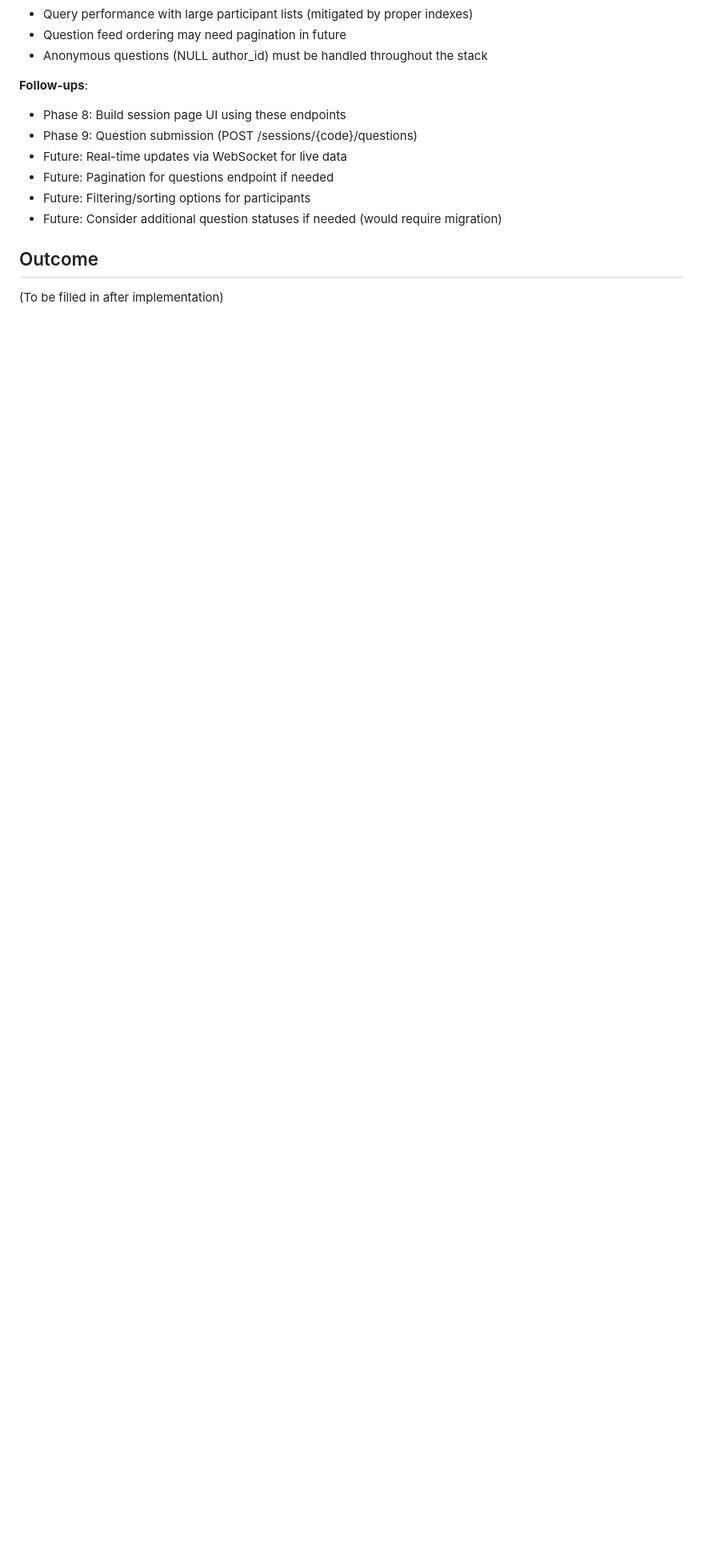
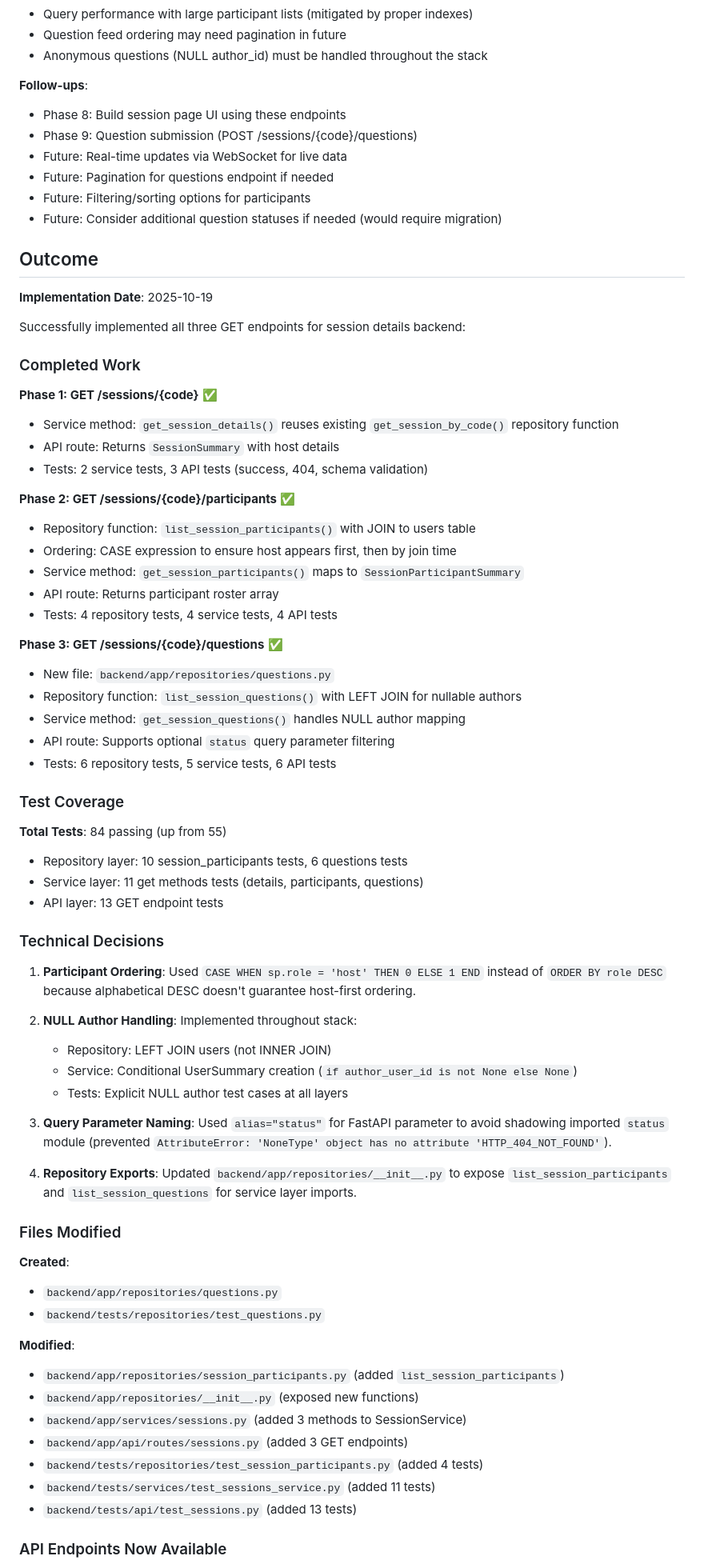
Before and after one commit to JoshuaDelosSantos/real-time-in-class-engagement-app, a Markdown page: docs/dev-journal/07-session-details-backend.md, the part around one of its changes. Shown at 80% size. Drawn GitHub-style; blank space fills up the shorter version.

Commit message:
Implement GET endpoints for session details, participants, and questions with comprehensive tests and documentation

```diff
--- a/docs/dev-journal/07-session-details-backend.md
+++ b/docs/dev-journal/07-session-details-backend.md
@@ -309,4 +309,65 @@ Each phase follows: Repository → Service → API → Tests → Documentation
 
 ## Outcome
 
-(To be filled in after implementation)
+**Implementation Date**: 2025-10-19
+
+Successfully implemented all three GET endpoints for session details backend:
+
+### Completed Work
+
+**Phase 1: GET /sessions/{code}** ✅
+- Service method: `get_session_details()` reuses existing `get_session_by_code()` repository function
+- API route: Returns `SessionSummary` with host details
+- Tests: 2 service tests, 3 API tests (success, 404, schema validation)
+
+**Phase 2: GET /sessions/{code}/participants** ✅
+- Repository function: `list_session_participants()` with JOIN to users table
+- Ordering: CASE expression to ensure host appears first, then by join time
+- Service method: `get_session_participants()` maps to `SessionParticipantSummary`
+- API route: Returns participant roster array
+- Tests: 4 repository tests, 4 service tests, 4 API tests
+
+**Phase 3: GET /sessions/{code}/questions** ✅
+- New file: `backend/app/repositories/questions.py`
+- Repository function: `list_session_questions()` with LEFT JOIN for nullable authors
+- Service method: `get_session_questions()` handles NULL author mapping
+- API route: Supports optional `status` query parameter filtering
+- Tests: 6 repository tests, 5 service tests, 6 API tests
+
+### Test Coverage
+
+**Total Tests**: 84 passing (up from 55)
+- Repository layer: 10 session_participants tests, 6 questions tests
+- Service layer: 11 get methods tests (details, participants, questions)
+- API layer: 13 GET endpoint tests
+
+### Technical Decisions
+
+1. **Participant Ordering**: Used `CASE WHEN sp.role = 'host' THEN 0 ELSE 1 END` instead of `ORDER BY role DESC` because alphabetical DESC doesn't guarantee host-first ordering.
+
+2. **NULL Author Handling**: Implemented throughout stack:
+   - Repository: LEFT JOIN users (not INNER JOIN)
+   - Service: Conditional UserSummary creation (`if author_user_id is not None else None`)
+   - Tests: Explicit NULL author test cases at all layers
+
+3. **Query Parameter Naming**: Used `alias="status"` for FastAPI parameter to avoid shadowing imported `status` module (prevented `AttributeError: 'NoneType' object has no attribute 'HTTP_404_NOT_FOUND'`).
+
+4. **Repository Exports**: Updated `backend/app/repositories/__init__.py` to expose `list_session_participants` and `list_session_questions` for service layer imports.
+
+### Files Modified
+
+**Created**:
+- `backend/app/repositories/questions.py`
+- `backend/tests/repositories/test_questions.py`
+
+**Modified**:
+- `backend/app/repositories/session_participants.py` (added `list_session_participants`)
+- `backend/app/repositories/__init__.py` (exposed new functions)
+- `backend/app/services/sessions.py` (added 3 methods to SessionService)
+- `backend/app/api/routes/sessions.py` (added 3 GET endpoints)
+- `backend/tests/repositories/test_session_participants.py` (added 4 tests)
+- `backend/tests/services/test_sessions_service.py` (added 11 tests)
+- `backend/tests/api/test_sessions.py` (added 13 tests)
+
+### API Endpoints Now Available
+
```
Also changed, not shown: other parts of docs/dev-journal/07-session-details-backend.md (+20 -0 lines).
